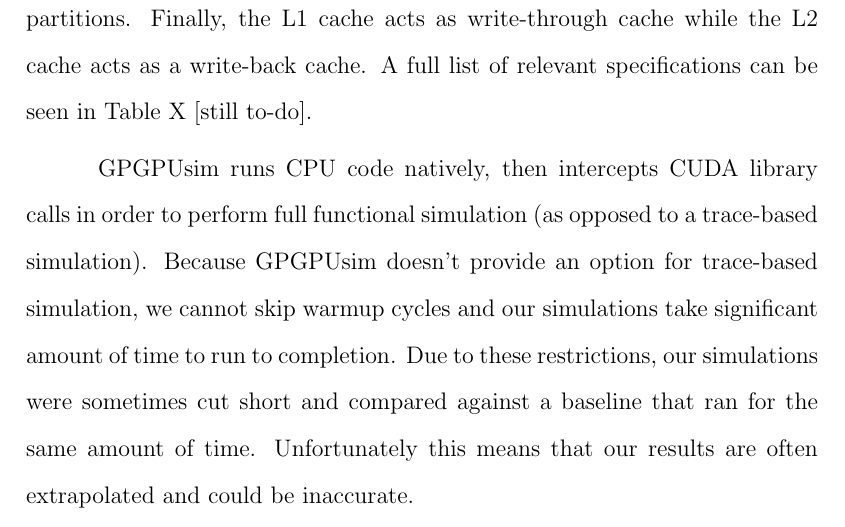
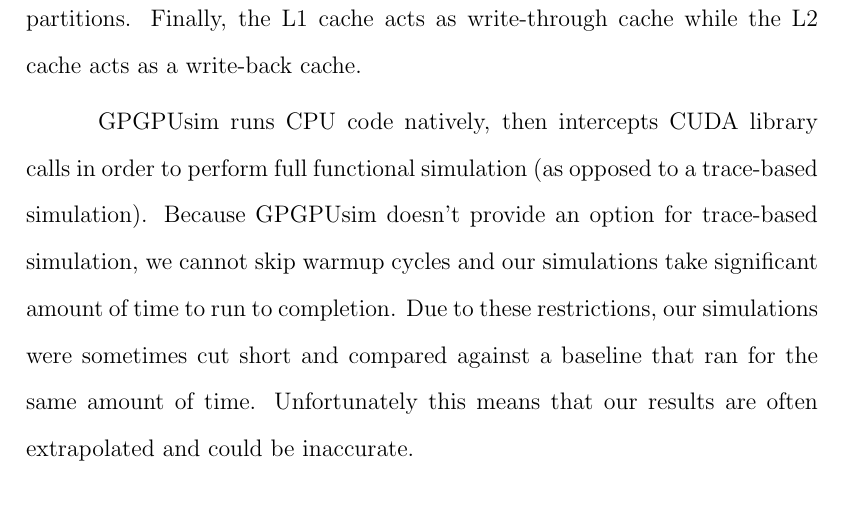
Before and after one commit to burdenc/research_report, a LaTeX thesis (preclean.tex, which reads results.tex): part of page 26 of 39 before the commit and part of page 25 of 38 after it, cut so that both start at the same text, the shorter picture padded with empty space. Compiled offline with pdfLaTeX; a LaTeX package or settings file that is missing is left out; an older LaTeX class or package is replaced by its successor.

Commit message:
Remove table

```diff
--- a/results.tex
+++ b/results.tex
@@ -4,7 +4,7 @@
 For our experiments we used GPGPUsim with a variety of programs from the Rodinia 2.0 \cite{rodinia} and Lonestar 2.0 \cite{lonestar} benchmark suites. Later in this section, we present promising results for applying Hawkeye to our GPU simulator environment. However, due to the lack of both time and domain knowledge, we were only able to gather basic headroom data for our idea of cache precleaning. In the following sections we will describe the details of the simulator used, discuss properties of our benchmarks and platform such as cache sensitivity and bandwidth usage, and finally present our headroom and actual performance improvements using Hawkeye and precleaning.
 
 \section{Simulator}
-We use the GPGPUsim \cite{gpgpusim} simulator for our experiments, targeting the provided configuration that approximates the Nvidia Fermi architecture. This architecture supports 15 cores, each core consisting of 32 SIMD lanes and a maximum of 48 scheduled warps. Each core has a private 16 KB, 4-way set associative L1 cache with 128 bytes lines, and the entire system has a shared 786 KB, 8-way set associative L2 cache with 128 byte lines. The L2 cache is split into 12 portions and assigned to the 12 separate DRAM memory partitions. Finally, the L1 cache acts as write-through cache while the L2 cache acts as a write-back cache. A full list of relevant specifications can be seen in Table X [still to-do].
+We use the GPGPUsim \cite{gpgpusim} simulator for our experiments, targeting the provided configuration that approximates the Nvidia Fermi architecture. This architecture supports 15 cores, each core consisting of 32 SIMD lanes and a maximum of 48 scheduled warps. Each core has a private 16 KB, 4-way set associative L1 cache with 128 bytes lines, and the entire system has a shared 786 KB, 8-way set associative L2 cache with 128 byte lines. The L2 cache is split into 12 portions and assigned to the 12 separate DRAM memory partitions. Finally, the L1 cache acts as write-through cache while the L2 cache acts as a write-back cache.
 
 GPGPUsim runs CPU code natively, then intercepts CUDA library calls in order to perform full functional simulation (as opposed to a trace-based simulation). Because GPGPUsim doesn’t provide an option for trace-based simulation, we cannot skip warmup cycles and our simulations take significant amount of time to run to completion. Due to these restrictions, our simulations were sometimes cut short and compared against a baseline that ran for the same amount of time. Unfortunately this means that our results are often extrapolated and could be inaccurate.
 
```
Also changed, not shown: preclean.tex (+1 -1 lines).
